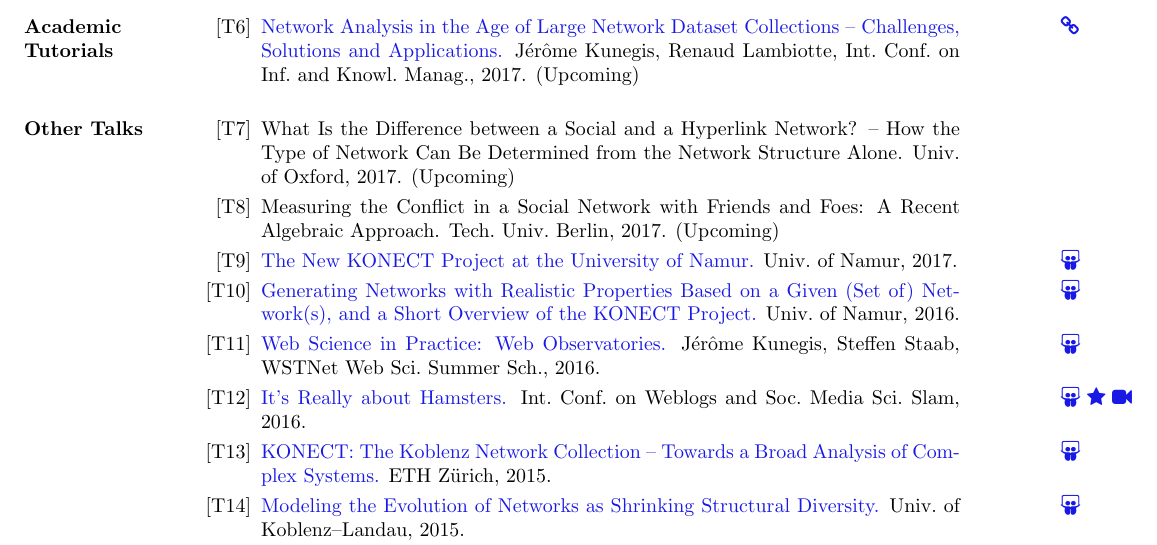
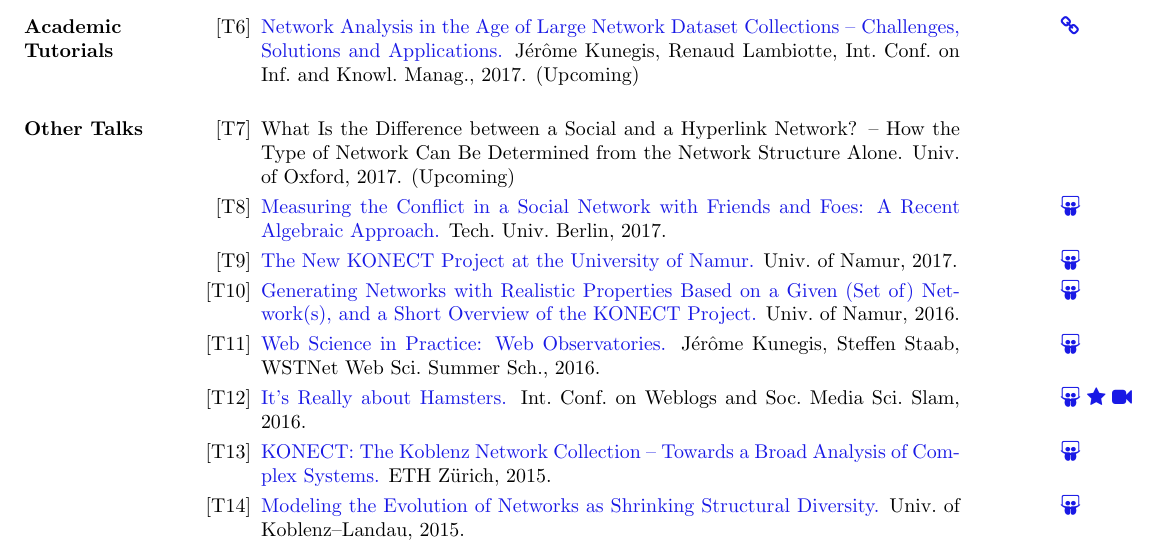
Before and after one commit to kunegis/cv, a LaTeX CV (cv-kunegis.tex): part of page 5 of 8, cut so that both start at the same text. Compiled offline with pdfLaTeX.

Commit message:
link to talk

```diff
--- a/cv-kunegis.tex
+++ b/cv-kunegis.tex
@@ -370,9 +370,10 @@ DAI Laboratory, Technical University of Berlin
     Alone.
     Univ.\ of Oxford, 2017.  (Upcoming)
   \item[{[\talknumber]}]
-    Measuring the Conflict in a Social Network with Friends and Foes:  A
-    Recent Algebraic Approach.
-    Tech.\ Univ.\ Berlin, 2017.  (Upcoming)
+    \marginnote{\href{https://www.slideshare.net/kunegis/measuring-the-conflict-in-a-social-network-with-friends-and-foes-a-recent-algebraic-approach}{\faSlideshare}}
+    \href{https://www.slideshare.net/kunegis/measuring-the-conflict-in-a-social-network-with-friends-and-foes-a-recent-algebraic-approach}{Measuring the Conflict in a Social Network with Friends and Foes:  A
+    Recent Algebraic Approach.}
+    Tech.\ Univ.\ Berlin, 2017.
   \item[{[\talknumber]}]
     \marginnote{\href{https://github.com/kunegis/pdfs/blob/master/kunegis:konect-namur.presentation.pdf}{\faSlideshare}}
     \href{https://github.com/kunegis/pdfs/blob/master/kunegis:konect-namur.presentation.pdf}{The
```
Also changed, not shown: extbib.tex (+1 -1 lines), cv-kunegis.pdf.
